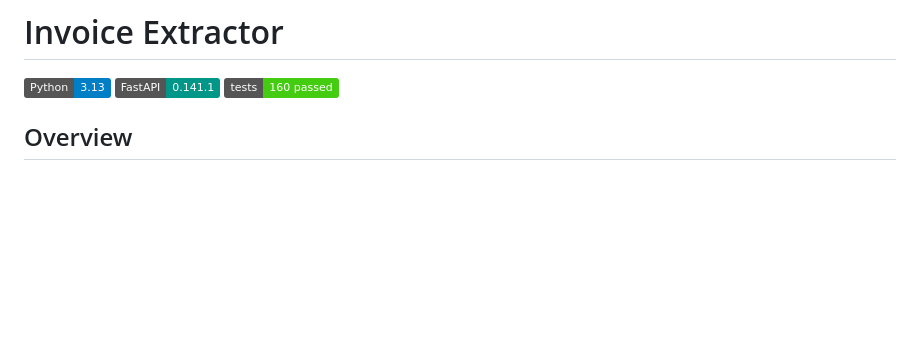
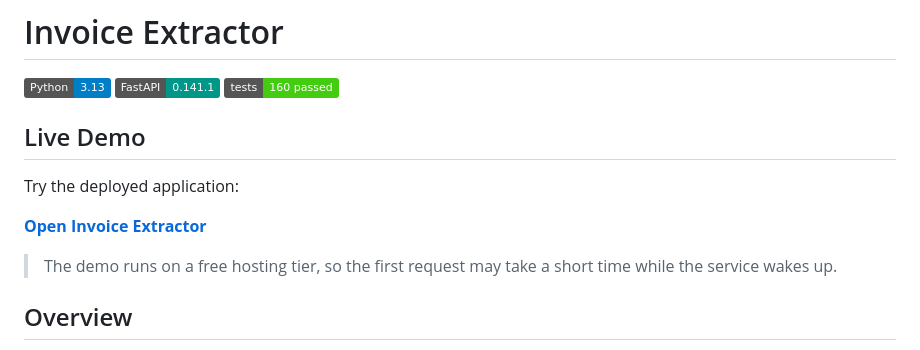
Before and after one commit to hzitouniATSSU/invoice-extractor, a Markdown page: README.md, the part around the change. GitHub-like rendering; badges without logos; blank space fills up the shorter version.

Commit message:
Add live demo link

```diff
--- a/README.md
+++ b/README.md
@@ -2,6 +2,14 @@
 ![Python](https://img.shields.io/badge/Python-3.13-blue)
 ![FastAPI](https://img.shields.io/badge/FastAPI-0.141.1-009688)
 ![Tests](https://img.shields.io/badge/tests-160%20passed-brightgreen)
+
+## Live Demo
+
+Try the deployed application:
+
+**[Open Invoice Extractor](https://invoice-extractor-b1gp.onrender.com/)**
+
+> The demo runs on a free hosting tier, so the first request may take a short time while the service wakes up.
 
 ## Overview
 
```
